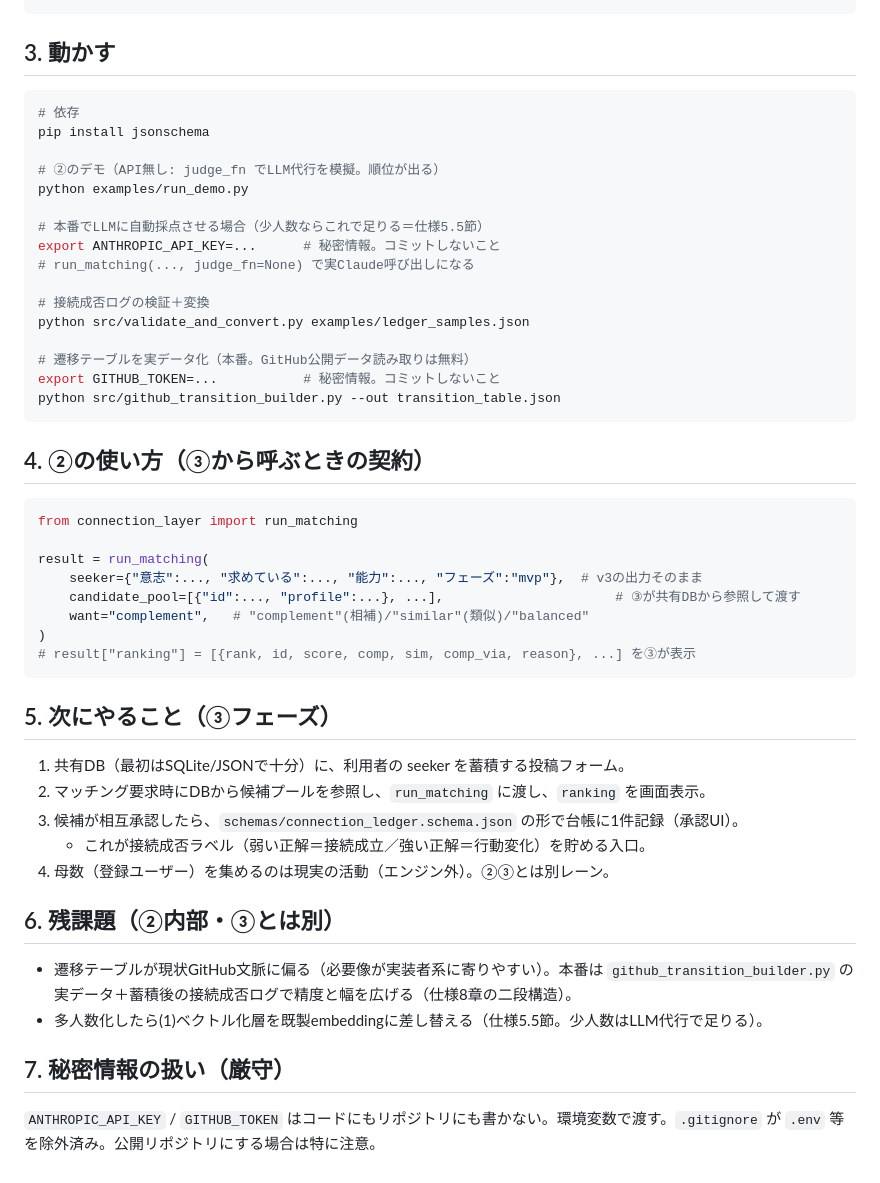
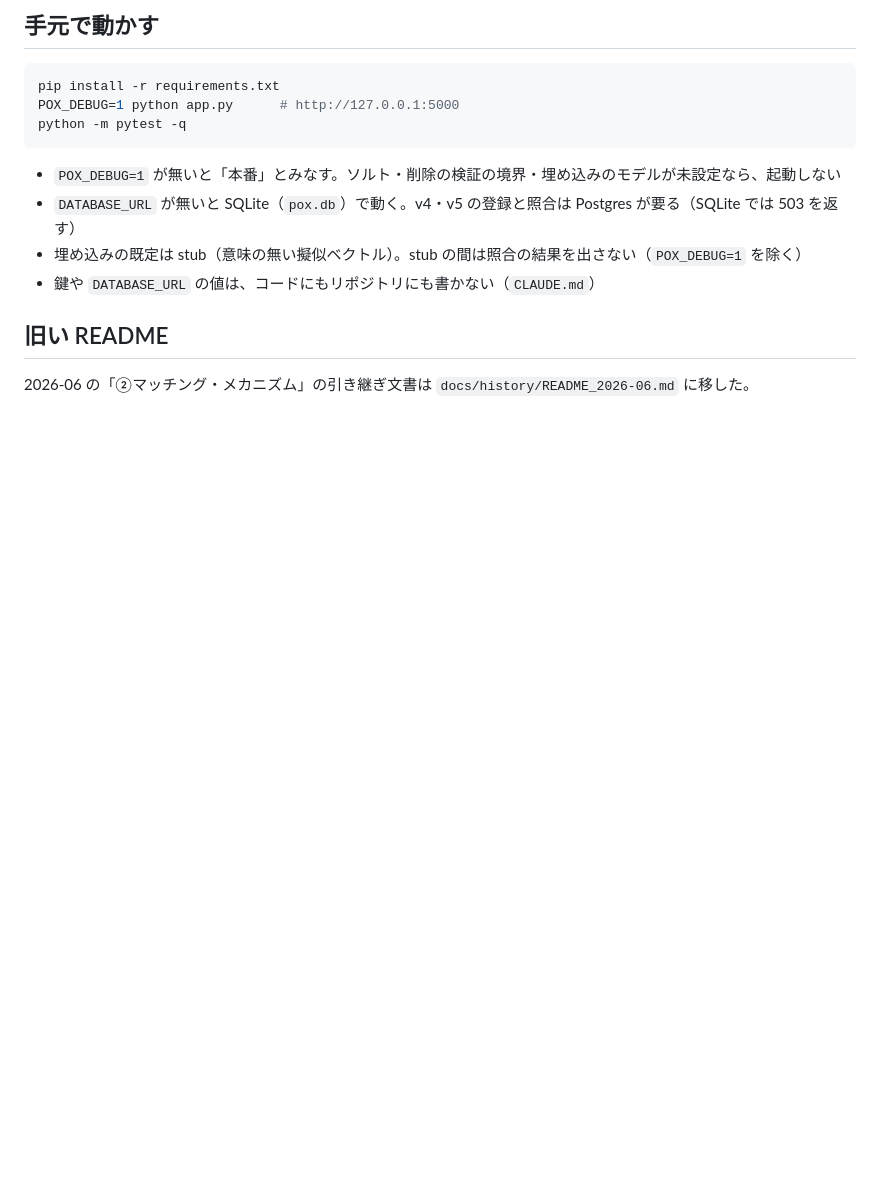
Before and after one commit to PoX-Praxis/matching-program, a Markdown page: README.md, the part around one of its changes. GitHub-like rendering; blank space fills up the shorter version.

````diff
--- a/README.md
+++ b/README.md
@@ -37,47 +62,16 @@ archive/    設計過程の記録（読まなくてよい。失敗の経緯＝
+## 手元で動かす
+
+```sh
+pip install -r requirements.txt
+POX_DEBUG=1 python app.py      # http://127.0.0.1:5000
+python -m pytest -q
 ```
 
-## 3. 動かす
-```bash
-# 依存
-pip install jsonschema
+- `POX_DEBUG=1` が無いと「本番」とみなす。ソルト・削除の検証の境界・埋め込みのモデルが未設定なら、起動しない
+- `DATABASE_URL` が無いと SQLite（`pox.db`）で動く。v4・v5 の登録と照合は Postgres が要る（SQLite では 503 を返す）
+- 埋め込みの既定は stub（意味の無い擬似ベクトル）。stub の間は照合の結果を出さない（`POX_DEBUG=1` を除く）
+- 鍵や `DATABASE_URL` の値は、コードにもリポジトリにも書かない（`CLAUDE.md`）
 
-# ②のデモ（API無し: judge_fn でLLM代行を模擬。順位が出る）
-python examples/run_demo.py
+## 旧い README
 
-# 本番でLLMに自動採点させる場合（少人数ならこれで足りる＝仕様5.5節）
-export ANTHROPIC_API_KEY=...      # 秘密情報。コミットしないこと
-# run_matching(..., judge_fn=None) で実Claude呼び出しになる
-
-# 接続成否ログの検証＋変換
-python src/validate_and_convert.py examples/ledger_samples.json
-
-# 遷移テーブルを実データ化（本番。GitHub公開データ読み取りは無料）
-export GITHUB_TOKEN=...           # 秘密情報。コミットしないこと
-python src/github_transition_builder.py --out transition_table.json
-```
-
-## 4. ②の使い方（③から呼ぶときの契約）
-```python
-from connection_layer import run_matching
-
-result = run_matching(
-    seeker={"意志":..., "求めている":..., "能力":..., "フェーズ":"mvp"},  # v3の出力そのまま
-    candidate_pool=[{"id":..., "profile":...}, ...],                      # ③が共有DBから参照して渡す
-    want="complement",   # "complement"(相補)/"similar"(類似)/"balanced"
-)
-# result["ranking"] = [{rank, id, score, comp, sim, comp_via, reason}, ...] を③が表示
-```
-
-## 5. 次にやること（③フェーズ）
-1. 共有DB（最初はSQLite/JSONで十分）に、利用者の seeker を蓄積する投稿フォーム。
-2. マッチング要求時にDBから候補プールを参照し、`run_matching` に渡し、`ranking` を画面表示。
-3. 候補が相互承認したら、`schemas/connection_ledger.schema.json` の形で台帳に1件記録（承認UI）。
-   - これが接続成否ラベル（弱い正解＝接続成立／強い正解＝行動変化）を貯める入口。
-4. 母数（登録ユーザー）を集めるのは現実の活動（エンジン外）。②③とは別レーン。
-
-## 6. 残課題（②内部・③とは別）
-- 遷移テーブルが現状GitHub文脈に偏る（必要像が実装者系に寄りやすい）。本番は `github_transition_builder.py` の実データ＋蓄積後の接続成否ログで精度と幅を広げる（仕様8章の二段構造）。
-- 多人数化したら(1)ベクトル化層を既製embeddingに差し替える（仕様5.5節。少人数はLLM代行で足りる）。
-
-## 7. 秘密情報の扱い（厳守）
-`ANTHROPIC_API_KEY` / `GITHUB_TOKEN` はコードにもリポジトリにも書かない。環境変数で渡す。`.gitignore` が `.env` 等を除外済み。公開リポジトリにする場合は特に注意。
+2026-06 の「②マッチング・メカニズム」の引き継ぎ文書は `docs/history/README_2026-06.md` に移した。
````
Also changed, not shown: other parts of README.md (+56 -31 lines), CLAUDE.md (+45 -55 lines), docs/history/README_2026-06.md (added, +87 -0 lines).
